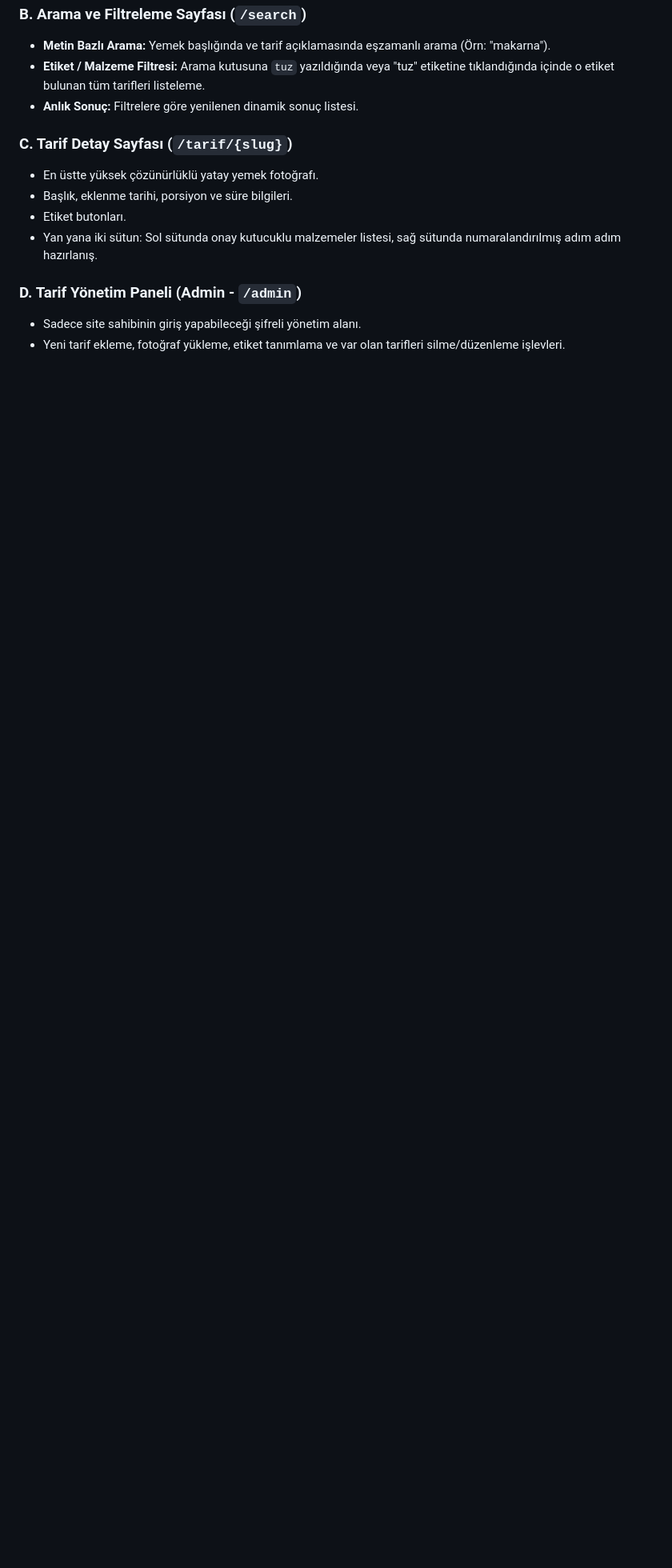
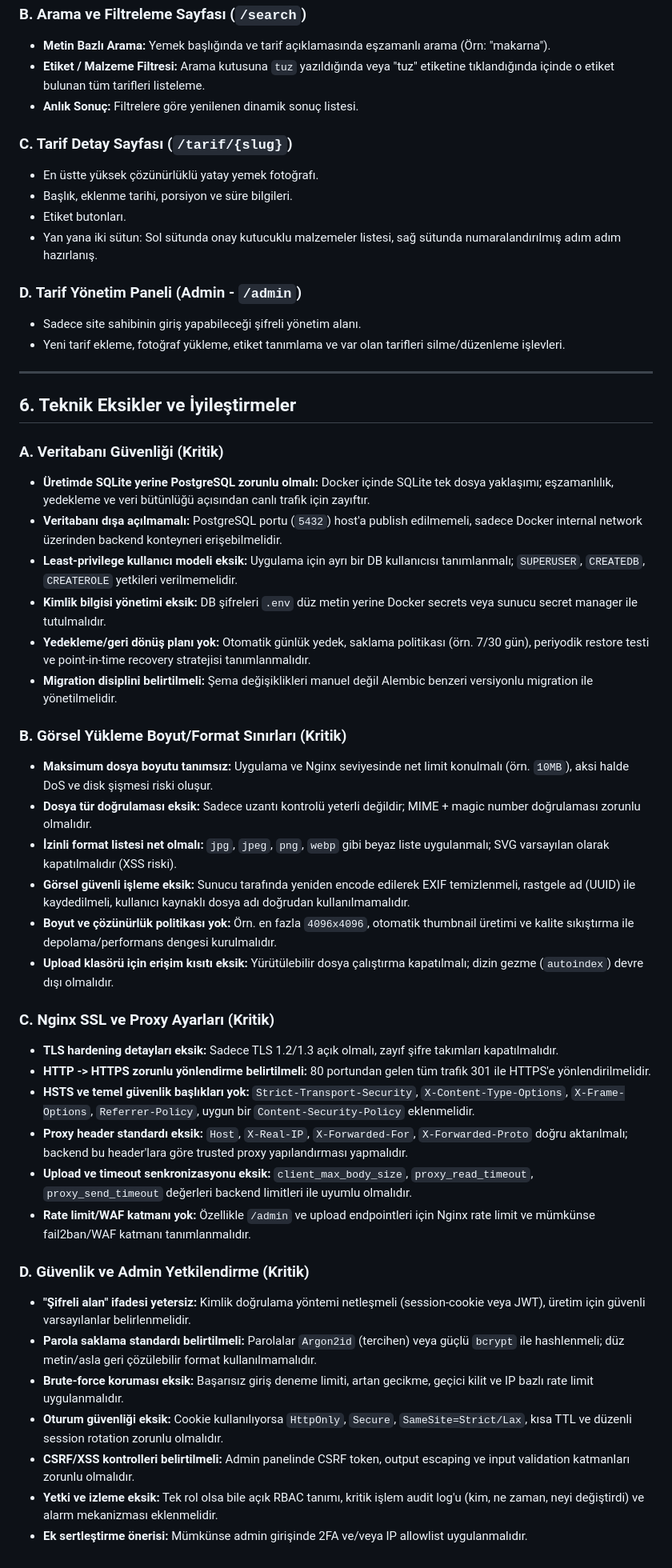
Before and after one commit to izeluysal/yemek, a Markdown page: PROJE_REHBERI.md, the part around the change. Shown at 80% size. Rendered like a GitHub page; blank space fills up the shorter version.

```diff
--- a/PROJE_REHBERI.md
+++ b/PROJE_REHBERI.md
@@ -74,3 +74,40 @@ Veritabanında tutulacak temel tablolar ve alanlar:
 ### D. Tarif Yönetim Paneli (Admin - `/admin`)
 * Sadece site sahibinin giriş yapabileceği şifreli yönetim alanı.
 * Yeni tarif ekleme, fotoğraf yükleme, etiket tanımlama ve var olan tarifleri silme/düzenleme işlevleri.
+
+---
+
+## 6. Teknik Eksikler ve İyileştirmeler
+
+### A. Veritabanı Güvenliği (Kritik)
+* **Üretimde SQLite yerine PostgreSQL zorunlu olmalı:** Docker içinde SQLite tek dosya yaklaşımı; eşzamanlılık, yedekleme ve veri bütünlüğü açısından canlı trafik için zayıftır.
+* **Veritabanı dışa açılmamalı:** PostgreSQL portu (`5432`) host'a publish edilmemeli, sadece Docker internal network üzerinden backend konteyneri erişebilmelidir.
+* **Least-privilege kullanıcı modeli eksik:** Uygulama için ayrı bir DB kullanıcısı tanımlanmalı; `SUPERUSER`, `CREATEDB`, `CREATEROLE` yetkileri verilmemelidir.
+* **Kimlik bilgisi yönetimi eksik:** DB şifreleri `.env` düz metin yerine Docker secrets veya sunucu secret manager ile tutulmalıdır.
+* **Yedekleme/geri dönüş planı yok:** Otomatik günlük yedek, saklama politikası (örn. 7/30 gün), periyodik restore testi ve point-in-time recovery stratejisi tanımlanmalıdır.
+* **Migration disiplini belirtilmeli:** Şema değişiklikleri manuel değil Alembic benzeri versiyonlu migration ile yönetilmelidir.
+
+### B. Görsel Yükleme Boyut/Format Sınırları (Kritik)
+* **Maksimum dosya boyutu tanımsız:** Uygulama ve Nginx seviyesinde net limit konulmalı (örn. `10MB`), aksi halde DoS ve disk şişmesi riski oluşur.
+* **Dosya tür doğrulaması eksik:** Sadece uzantı kontrolü yeterli değildir; MIME + magic number doğrulaması zorunlu olmalıdır.
+* **İzinli format listesi net olmalı:** `jpg`, `jpeg`, `png`, `webp` gibi beyaz liste uygulanmalı; SVG varsayılan olarak kapatılmalıdır (XSS riski).
+* **Görsel güvenli işleme eksik:** Sunucu tarafında yeniden encode edilerek EXIF temizlenmeli, rastgele ad (UUID) ile kaydedilmeli, kullanıcı kaynaklı dosya adı doğrudan kullanılmamalıdır.
+* **Boyut ve çözünürlük politikası yok:** Örn. en fazla `4096x4096`, otomatik thumbnail üretimi ve kalite sıkıştırma ile depolama/performans dengesi kurulmalıdır.
+* **Upload klasörü için erişim kısıtı eksik:** Yürütülebilir dosya çalıştırma kapatılmalı; dizin gezme (`autoindex`) devre dışı olmalıdır.
+
+### C. Nginx SSL ve Proxy Ayarları (Kritik)
+* **TLS hardening detayları eksik:** Sadece TLS 1.2/1.3 açık olmalı, zayıf şifre takımları kapatılmalıdır.
+* **HTTP -> HTTPS zorunlu yönlendirme belirtilmeli:** 80 portundan gelen tüm trafik 301 ile HTTPS'e yönlendirilmelidir.
+* **HSTS ve temel güvenlik başlıkları yok:** `Strict-Transport-Security`, `X-Content-Type-Options`, `X-Frame-Options`, `Referrer-Policy`, uygun bir `Content-Security-Policy` eklenmelidir.
+* **Proxy header standardı eksik:** `Host`, `X-Real-IP`, `X-Forwarded-For`, `X-Forwarded-Proto` doğru aktarılmalı; backend bu header'lara göre trusted proxy yapılandırması yapmalıdır.
+* **Upload ve timeout senkronizasyonu eksik:** `client_max_body_size`, `proxy_read_timeout`, `proxy_send_timeout` değerleri backend limitleri ile uyumlu olmalıdır.
+* **Rate limit/WAF katmanı yok:** Özellikle `/admin` ve upload endpointleri için Nginx rate limit ve mümkünse fail2ban/WAF katmanı tanımlanmalıdır.
+
+### D. Güvenlik ve Admin Yetkilendirme (Kritik)
+* **"Şifreli alan" ifadesi yetersiz:** Kimlik doğrulama yöntemi netleşmeli (session-cookie veya JWT), üretim için güvenli varsayılanlar belirlenmelidir.
+* **Parola saklama standardı belirtilmeli:** Parolalar `Argon2id` (tercihen) veya güçlü `bcrypt` ile hashlenmeli; düz metin/asla geri çözülebilir format kullanılmamalıdır.
+* **Brute-force koruması eksik:** Başarısız giriş deneme limiti, artan gecikme, geçici kilit ve IP bazlı rate limit uygulanmalıdır.
+* **Oturum güvenliği eksik:** Cookie kullanılıyorsa `HttpOnly`, `Secure`, `SameSite=Strict/Lax`, kısa TTL ve düzenli session rotation zorunlu olmalıdır.
+* **CSRF/XSS kontrolleri belirtilmeli:** Admin panelinde CSRF token, output escaping ve input validation katmanları zorunlu olmalıdır.
+* **Yetki ve izleme eksik:** Tek rol olsa bile açık RBAC tanımı, kritik işlem audit log'u (kim, ne zaman, neyi değiştirdi) ve alarm mekanizması eklenmelidir.
+* **Ek sertleştirme önerisi:** Mümkünse admin girişinde 2FA ve/veya IP allowlist uygulanmalıdır.
```
